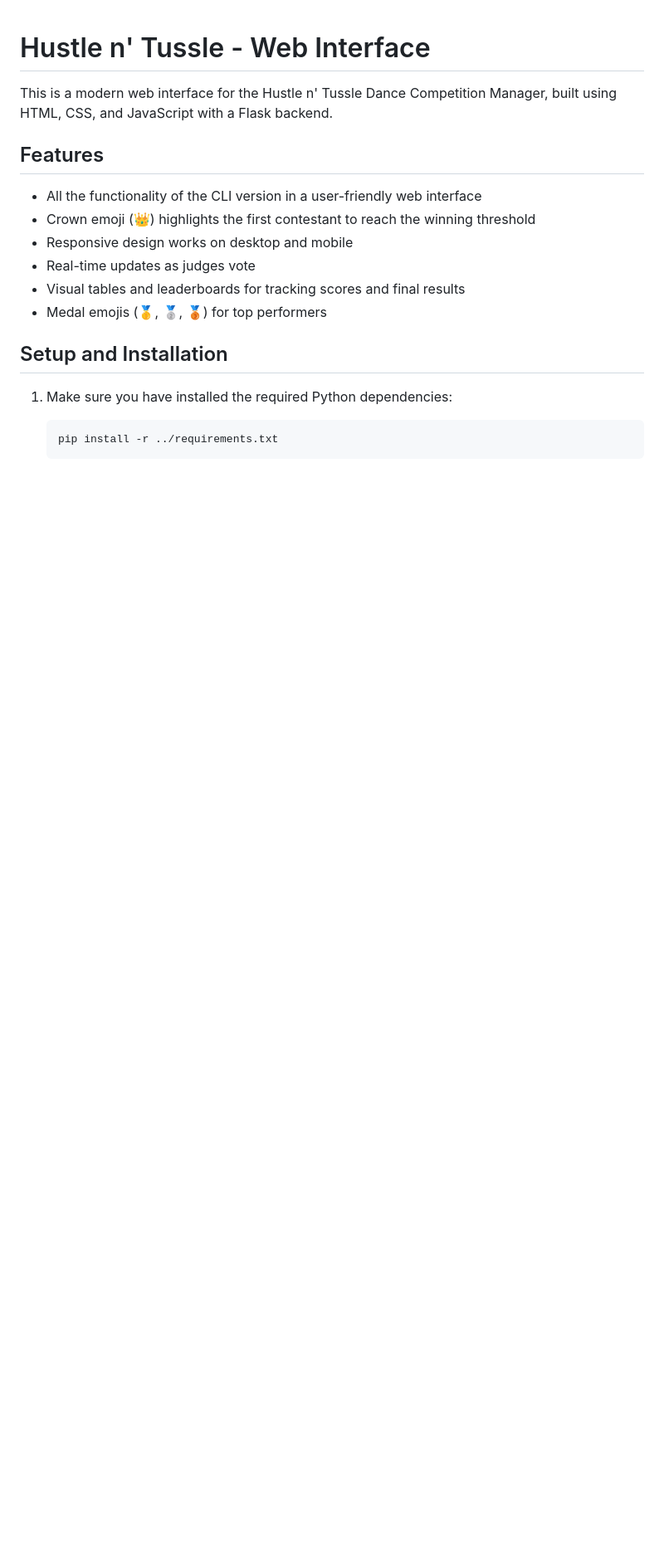
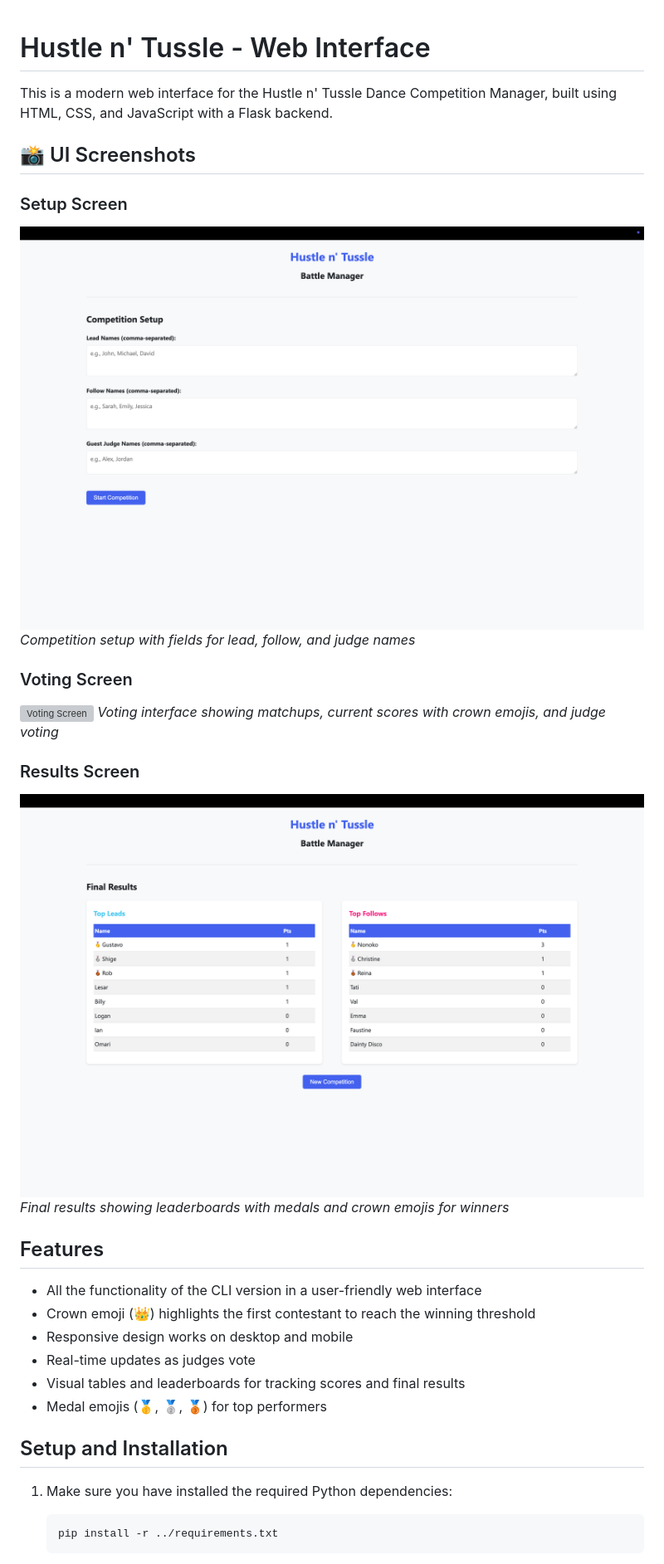
Before and after one commit to OmariM/hustlentussle, a Markdown page: web/README.md, the part around the change. Shown: that part at 83% size. Rendered like a GitHub page; pictures changed too: docs/screenshots/results-screen.png (added), docs/screenshots/setup-screen.png (added); blank space fills up the shorter version; grey boxes are pictures that could not be loaded.

```diff
--- a/web/README.md
+++ b/web/README.md
@@ -1,6 +1,20 @@
 # Hustle n' Tussle - Web Interface
 
 This is a modern web interface for the Hustle n' Tussle Dance Competition Manager, built using HTML, CSS, and JavaScript with a Flask backend.
+
+## 📸 UI Screenshots
+
+### Setup Screen
+![Setup Screen](../docs/screenshots/setup-screen.png)
+*Competition setup with fields for lead, follow, and judge names*
+
+### Voting Screen
+![Voting Screen](../docs/screenshots/voting-screen.mov)
+*Voting interface showing matchups, current scores with crown emojis, and judge voting*
+
+### Results Screen
+![Results Screen](../docs/screenshots/results-screen.png)
+*Final results showing leaderboards with medals and crown emojis for winners*
 
 ## Features
 
```
Also changed, not shown: README.md (+14 -0 lines), docs/screenshots/README.md (added, +45 -0 lines), 1 other file.
